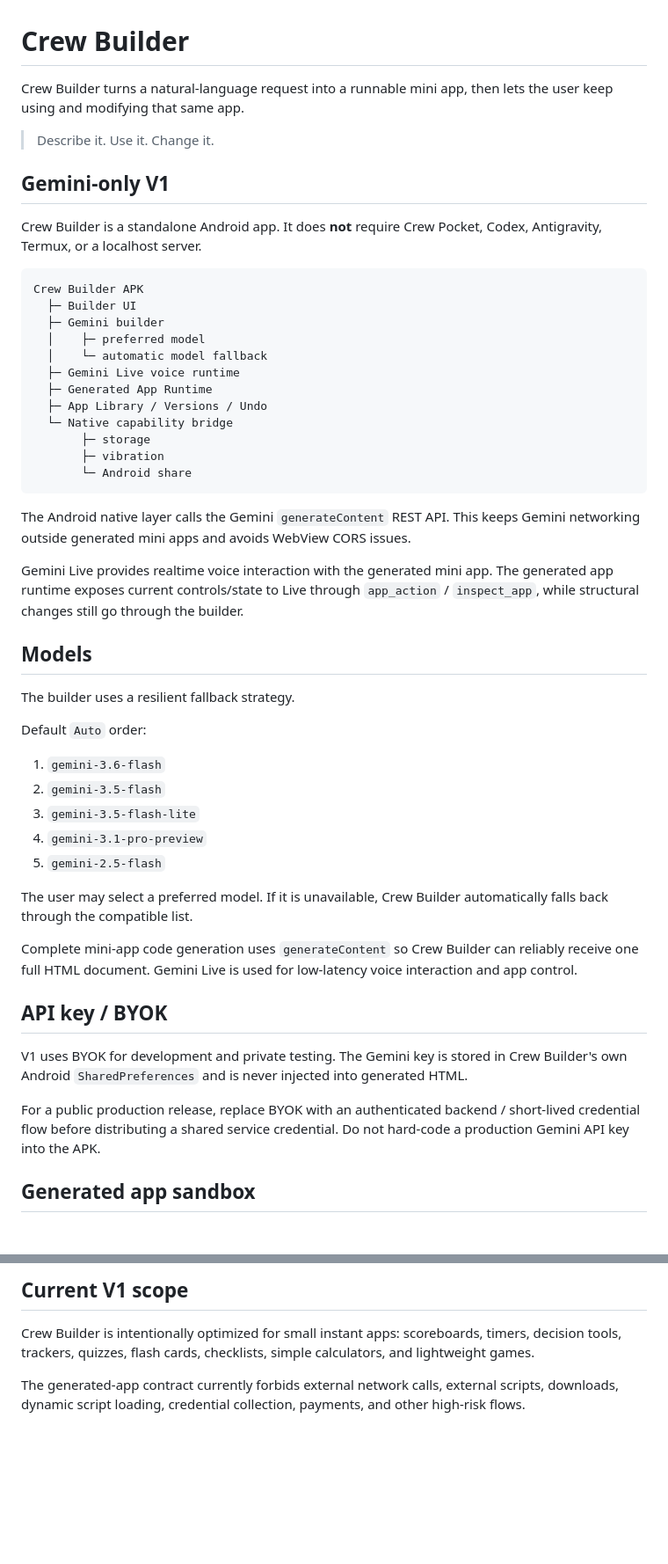
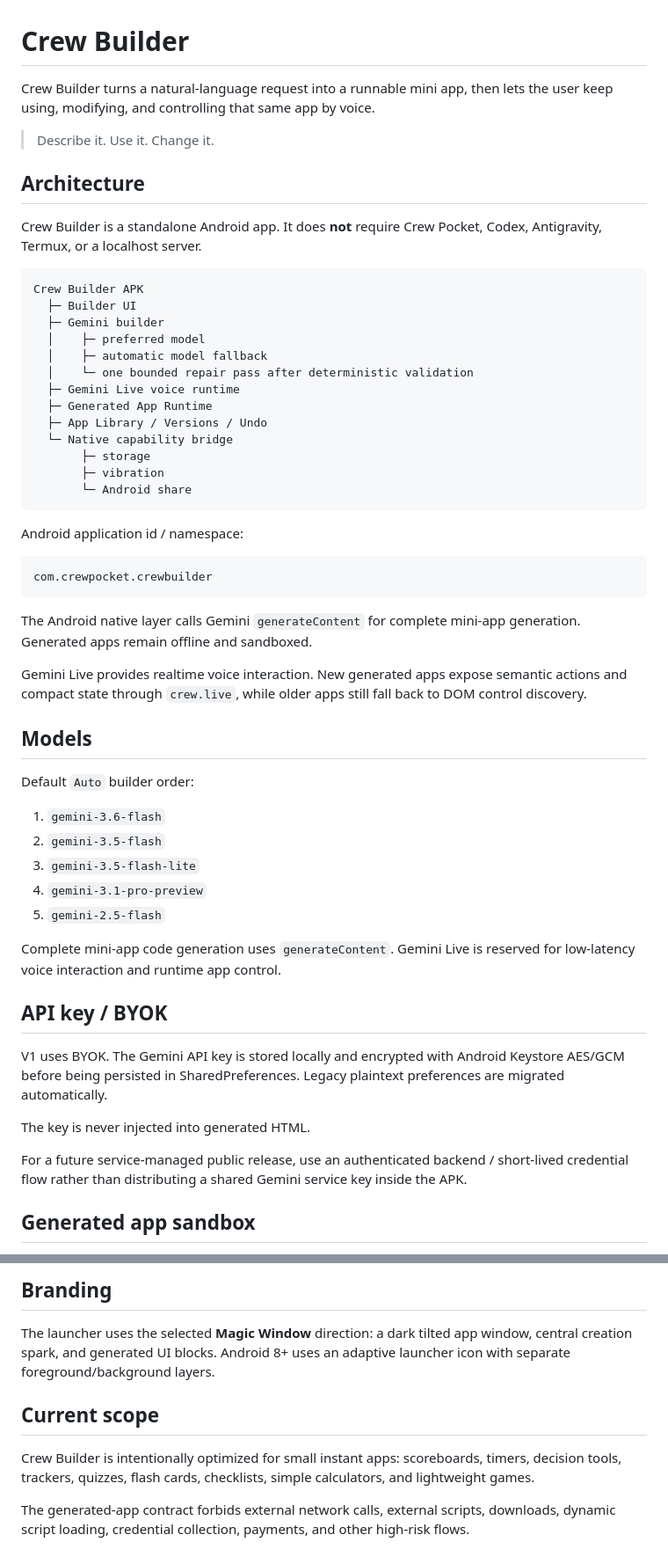
Before and after one commit to magic76/crew-builder, a Markdown page: README.md, 2 parts joined by grey strips. Shown at 88% size. Drawn GitHub-style; blank space fills up the shorter version.

````diff
--- a/README.md
+++ b/README.md
@@ -1,10 +1,10 @@
 # Crew Builder
 
-Crew Builder turns a natural-language request into a runnable mini app, then lets the user keep using and modifying that same app.
+Crew Builder turns a natural-language request into a runnable mini app, then lets the user keep using, modifying, and controlling that same app by voice.
 
 > Describe it. Use it. Change it.
 
-## Gemini-only V1
+## Architecture
 
 Crew Builder is a standalone Android app. It does **not** require Crew Pocket, Codex, Antigravity, Termux, or a localhost server.
 
@@ -13,7 +13,8 @@ Crew Builder APK
   ├─ Builder UI
   ├─ Gemini builder
   │    ├─ preferred model
-  │    └─ automatic model fallback
+  │    ├─ automatic model fallback
+  │    └─ one bounded repair pass after deterministic validation
   ├─ Gemini Live voice runtime
   ├─ Generated App Runtime
   ├─ App Library / Versions / Undo
@@ -23,15 +24,19 @@ Crew Builder APK
        └─ Android share
 ```
 
-The Android native layer calls the Gemini `generateContent` REST API. This keeps Gemini networking outside generated mini apps and avoids WebView CORS issues.
+Android application id / namespace:
 
-Gemini Live provides realtime voice interaction with the generated mini app. The generated app runtime exposes current controls/state to Live through `app_action` / `inspect_app`, while structural changes still go through the builder.
+```text
+com.crewpocket.crewbuilder
+```
+
+The Android native layer calls Gemini `generateContent` for complete mini-app generation. Generated apps remain offline and sandboxed.
+
+Gemini Live provides realtime voice interaction. New generated apps expose semantic actions and compact state through `crew.live`, while older apps still fall back to DOM control discovery.
 
 ## Models
 
-The builder uses a resilient fallback strategy.
-
-Default `Auto` order:
+Default `Auto` builder order:
 
 1. `gemini-3.6-flash`
 2. `gemini-3.5-flash`
@@ -39,15 +44,15 @@ Default `Auto` order:
 4. `gemini-3.1-pro-preview`
 5. `gemini-2.5-flash`
 
-The user may select a preferred model. If it is unavailable, Crew Builder automatically falls back through the compatible list.
-
-Complete mini-app code generation uses `generateContent` so Crew Builder can reliably receive one full HTML document. Gemini Live is used for low-latency voice interaction and app control.
+Complete mini-app code generation uses `generateContent`. Gemini Live is reserved for low-latency voice interaction and runtime app control.
 
 ## API key / BYOK
 
-V1 uses BYOK for development and private testing. The Gemini key is stored in Crew Builder's own Android `SharedPreferences` and is never injected into generated HTML.
+V1 uses BYOK. The Gemini API key is stored locally and encrypted with Android Keystore AES/GCM before being persisted in SharedPreferences. Legacy plaintext preferences are migrated automatically.
 
-For a public production release, replace BYOK with an authenticated backend / short-lived credential flow before distributing a shared service credential. Do not hard-code a production Gemini API key into the APK.
+The key is never injected into generated HTML.
+
+For a future service-managed public release, use an authenticated backend / short-lived credential flow rather than distributing a shared Gemini service key inside the APK.
 
 ## Generated app sandbox
 
@@ -101,6 +151,10 @@ The build syncs the root web runtime into Android assets, so the root HTML/CSS/J
 
-## Current V1 scope
+## Branding
+
+The launcher uses the selected **Magic Window** direction: a dark tilted app window, central creation spark, and generated UI blocks. Android 8+ uses an adaptive launcher icon with separate foreground/background layers.
+
+## Current scope
 
 Crew Builder is intentionally optimized for small instant apps: scoreboards, timers, decision tools, trackers, quizzes, flash cards, checklists, simple calculators, and lightweight games.
 
-The generated-app contract currently forbids external network calls, external scripts, downloads, dynamic script loading, credential collection, payments, and other high-risk flows.
+The generated-app contract forbids external network calls, external scripts, downloads, dynamic script loading, credential collection, payments, and other high-risk flows.
````
Also changed, not shown: other parts of README.md (+53 -8 lines).
